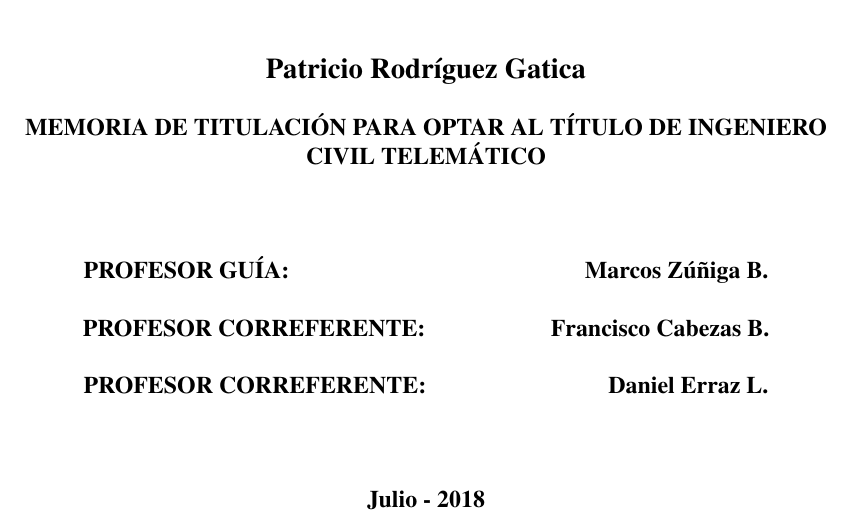
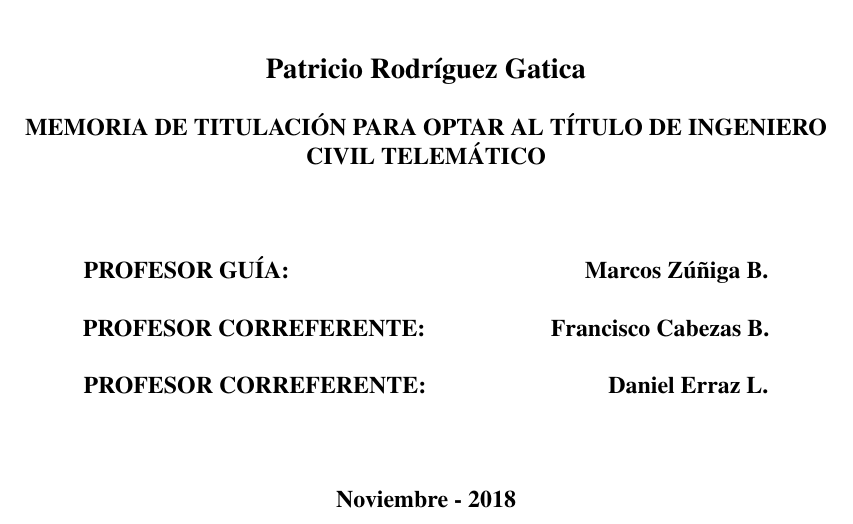
Before and after one commit to thetrick66/memoria, a LaTeX thesis (main.tex): part of page 1 of 123, cut so that both start at the same text. Compiled offline with pdfLaTeX.

Commit message:
fecha actualizada

```diff
--- a/main.tex
+++ b/main.tex
@@ -82,7 +82,7 @@
 \hangindent=0cm\normalsize \textbf{PROFESOR CORREFERENTE: \hspace{3cm} Daniel Erraz L.}\\
 
 \vspace{1.5cm}
-\hangindent=0cm\normalsize \textbf{Julio - 2018}\\
+\hangindent=0cm\normalsize \textbf{Noviembre - 2018}\\
 
 \end{center}
 
```
Also changed, not shown: 2 other files.
